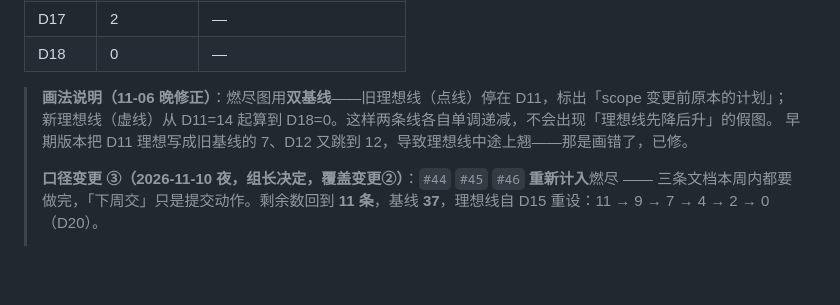
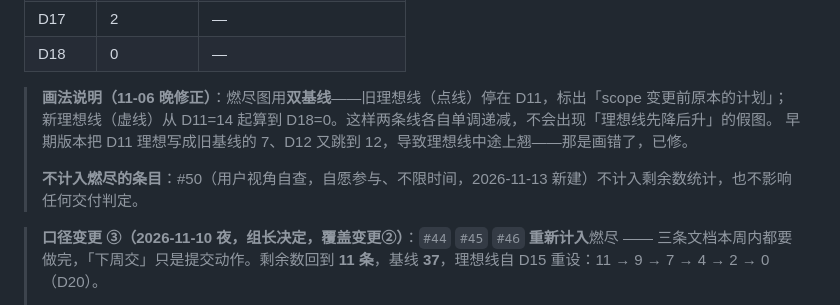
Before and after one commit to lin612320/TeamProject-PaperReadingHelper, a Markdown page: docs/Alpha延展段-D12-D18计划.md, the part around the change. Rendered like a GitHub page; blank space fills up the shorter version.

Commit message:
docs: 新建 #50 用户视角自查（自愿、公开、不计入燃尽）并同步燃尽口径 (#50 #3)

```diff
--- a/docs/Alpha延展段-D12-D18计划.md
+++ b/docs/Alpha延展段-D12-D18计划.md
@@ -199,6 +199,8 @@ D11 晚我原本准备收 Alpha，老师给了明确反馈：
 > **画法说明（11-06 晚修正）**：燃尽图用**双基线**——旧理想线（点线）停在 D11，标出「scope 变更前原本的计划」；新理想线（虚线）从 D11=14 起算到 D18=0。这样两条线各自单调递减，不会出现「理想线先降后升」的假图。
 > 早期版本把 D11 理想写成旧基线的 7、D12 又跳到 12，导致理想线中途上翘——那是画错了，已修。
 >
+> **不计入燃尽的条目**：#50（用户视角自查，自愿参与、不限时间，2026-11-13 新建）不计入剩余数统计，也不影响任何交付判定。
+
 > **口径变更 ③（2026-11-10 夜，组长决定，覆盖变更②）**：`#44` `#45` `#46` **重新计入**燃尽 —— 三条文档本周内都要做完，「下周交」只是提交动作。剩余数回到 **11 条**，基线 **37**，理想线自 D15 重设：11 → 9 → 7 → 4 → 2 → 0（D20）。
 >
 > ~~口径变更 ②（已作废）：三条不计入本轮计数。~~
```
Also changed, not shown: docs/例会/2026-11-13/燃尽图-D18.png, docs/燃尽图/燃尽图-当前.png, 1 other file.
